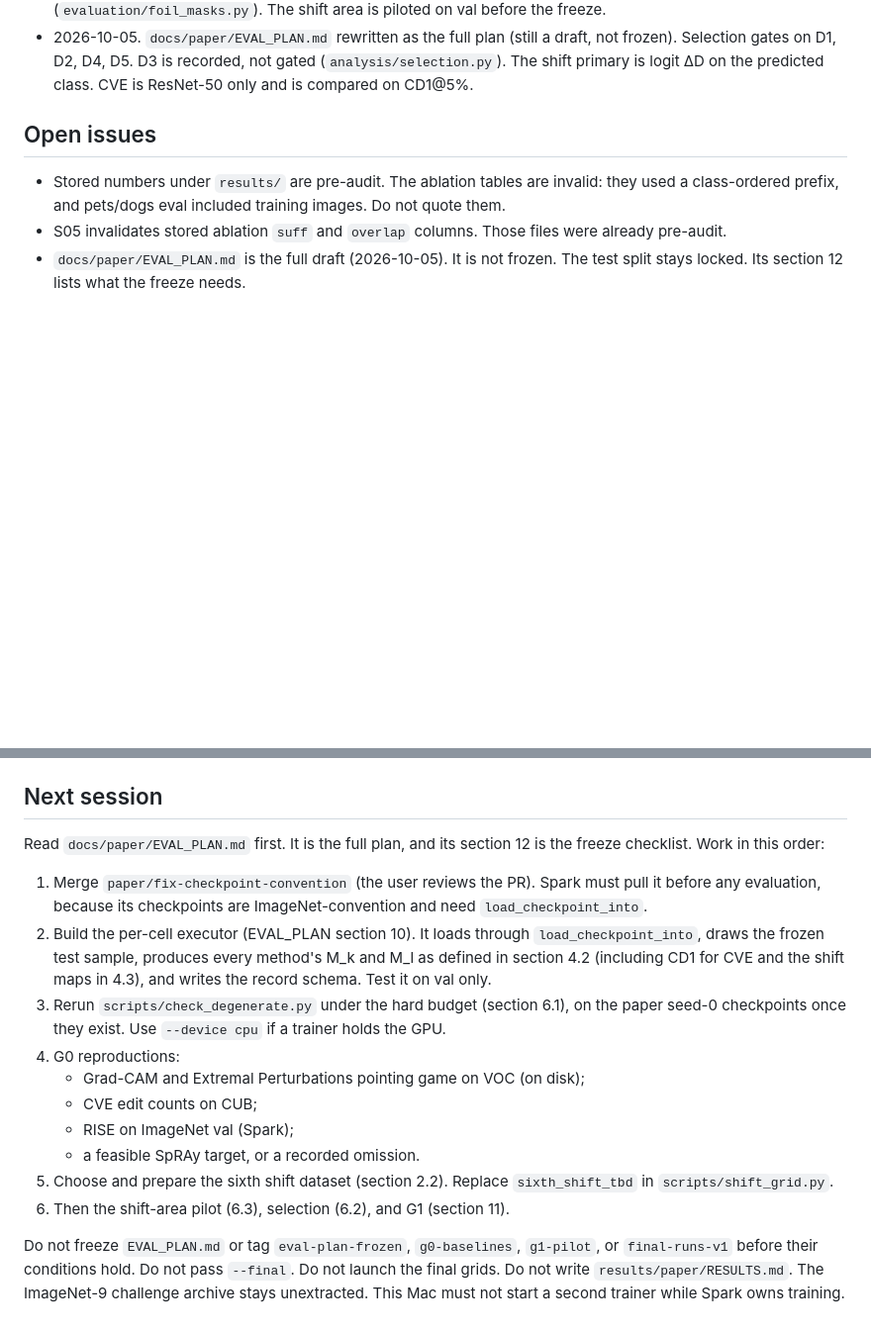
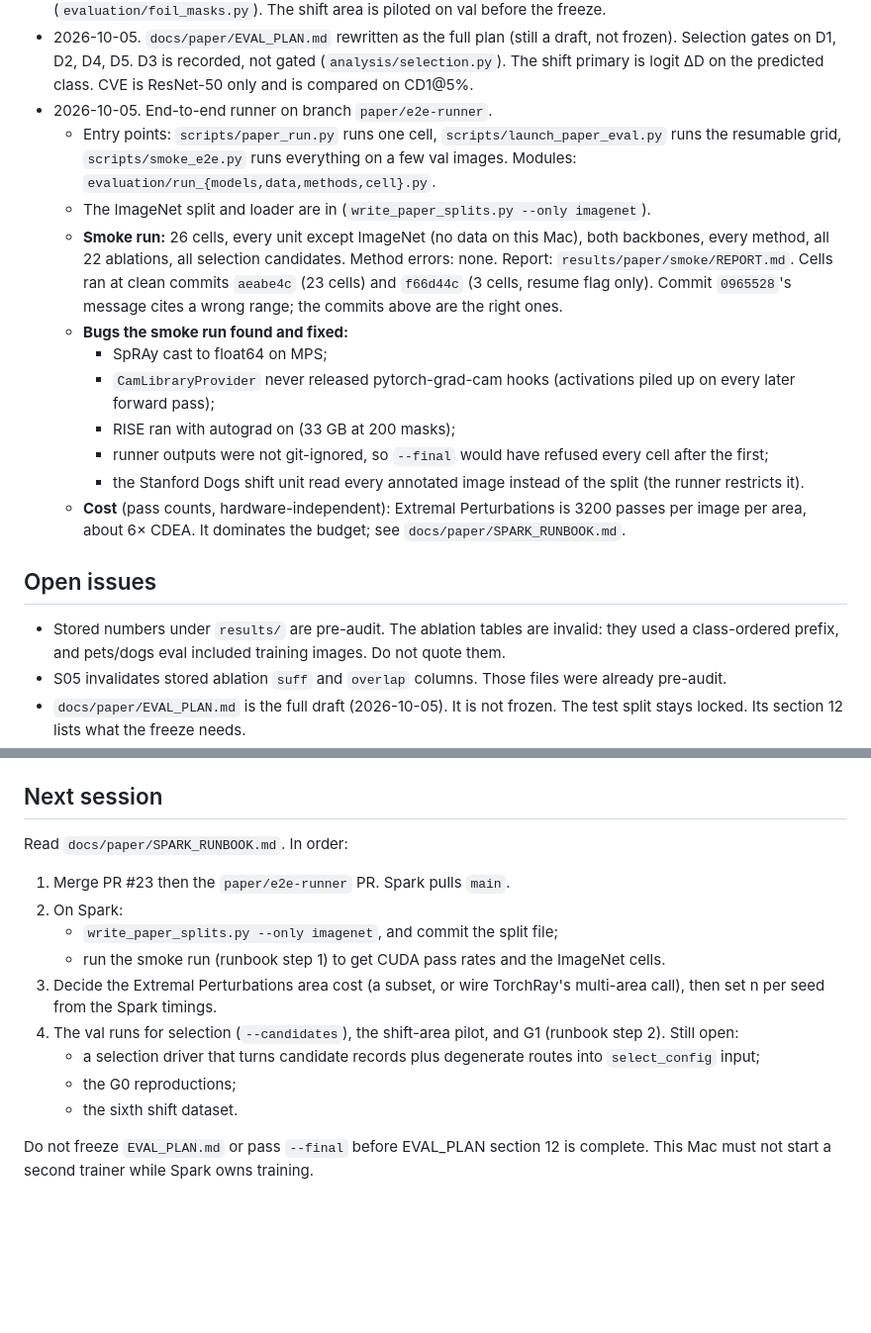
Before and after one commit to supreethms1809/gambit, a Markdown page: docs/paper/PROGRESS.md, 2 parts joined by grey strips. Shown at 99% size. GitHub-like rendering; blank space fills up the shorter version.

Commit message:
Record the end-to-end runner, smoke result, and next steps.
Co-Authored-By: Claude Opus 5.5 <noreply@anthropic.com>

```diff
--- a/docs/paper/PROGRESS.md
+++ b/docs/paper/PROGRESS.md
@@ -85,6 +85,17 @@ Branch: `main`.
 - 2026-10-05. Branch `paper/fix-checkpoint-convention` (Claude Code review). Fixed: (1) no checkpoint loader read `input_convention`, so ImageNet-convention checkpoints would be scored on raw input. Every load now goes through `models.wrapper.load_checkpoint_into` (`ablation_contrastive._build_model`, `model_table`, `examples/contrastive_explanation.load_checkpoint`, `eval_robust_shortcut`). (2) A wrapped ViT picked its patch embedding as the Grad-CAM layer. `_find_target_layer` unwraps. (3) Margin and contrastive Grad-CAM raised on ViT and the library CAM adapters used the wrong layer. pytorch-grad-cam now gets the ViT token reshape. (4) GradientShap noise left [0, 1] and would fail every row on a wrapped model. Its path points are clamped. Suite: 184 passed (`marl` env).
 - 2026-10-05. Decisions with the user: ImageNet val (on Spark) is the 8th contrastive unit, using torchvision `IMAGENET1K_V1` weights, with no ImageNet-S masks. Waterbirds groups are ablation AS1, not a shift unit. A sixth independent shift dataset will be added (recommended COCO-on-Places), with placeholder `sixth_shift_tbd` in `scripts/shift_grid.py`. CD@a uses unique masks only. Shared on both sides is the sensitivity check (`evaluation/foil_masks.py`). The shift area is piloted on val before the freeze.
 - 2026-10-05. `docs/paper/EVAL_PLAN.md` rewritten as the full plan (still a draft, not frozen). Selection gates on D1, D2, D4, D5. D3 is recorded, not gated (`analysis/selection.py`). The shift primary is logit ΔD on the predicted class. CVE is ResNet-50 only and is compared on CD1@5%.
+- 2026-10-05. End-to-end runner on branch `paper/e2e-runner`.
+  - Entry points: `scripts/paper_run.py` runs one cell, `scripts/launch_paper_eval.py` runs the resumable grid, `scripts/smoke_e2e.py` runs everything on a few val images. Modules: `evaluation/run_{models,data,methods,cell}.py`.
+  - The ImageNet split and loader are in (`write_paper_splits.py --only imagenet`).
+  - **Smoke run:** 26 cells, every unit except ImageNet (no data on this Mac), both backbones, every method, all 22 ablations, all selection candidates. Method errors: none. Report: `results/paper/smoke/REPORT.md`. Cells ran at clean commits `aeabe4c` (23 cells) and `f66d44c` (3 cells, resume flag only). Commit `0965528`'s message cites a wrong range; the commits above are the right ones.
+  - **Bugs the smoke run found and fixed:**
+    - SpRAy cast to float64 on MPS;
+    - `CamLibraryProvider` never released pytorch-grad-cam hooks (activations piled up on every later forward pass);
+    - RISE ran with autograd on (33 GB at 200 masks);
+    - runner outputs were not git-ignored, so `--final` would have refused every cell after the first;
+    - the Stanford Dogs shift unit read every annotated image instead of the split (the runner restricts it).
+  - **Cost** (pass counts, hardware-independent): Extremal Perturbations is 3200 passes per image per area, about 6× CDEA. It dominates the budget; see `docs/paper/SPARK_RUNBOOK.md`.
 
 ## Open issues
 
@@ -252,17 +263,16 @@ The VOC pointing game was not run. The test split was not read.
 
 ## Next session
 
-Read `docs/paper/EVAL_PLAN.md` first. It is the full plan, and its section 12 is the freeze checklist. Work in this order:
+Read `docs/paper/SPARK_RUNBOOK.md`. In order:
 
-1. Merge `paper/fix-checkpoint-convention` (the user reviews the PR). Spark must pull it before any evaluation, because its checkpoints are ImageNet-convention and need `load_checkpoint_into`.
-2. Build the per-cell executor (EVAL_PLAN section 10). It loads through `load_checkpoint_into`, draws the frozen test sample, produces every method's M_k and M_l as defined in section 4.2 (including CD1 for CVE and the shift maps in 4.3), and writes the record schema. Test it on val only.
-3. Rerun `scripts/check_degenerate.py` under the hard budget (section 6.1), on the paper seed-0 checkpoints once they exist. Use `--device cpu` if a trainer holds the GPU.
-4. G0 reproductions:
-   - Grad-CAM and Extremal Perturbations pointing game on VOC (on disk);
-   - CVE edit counts on CUB;
-   - RISE on ImageNet val (Spark);
-   - a feasible SpRAy target, or a recorded omission.
-5. Choose and prepare the sixth shift dataset (section 2.2). Replace `sixth_shift_tbd` in `scripts/shift_grid.py`.
-6. Then the shift-area pilot (6.3), selection (6.2), and G1 (section 11).
+1. Merge PR #23 then the `paper/e2e-runner` PR. Spark pulls `main`.
+2. On Spark:
+   - `write_paper_splits.py --only imagenet`, and commit the split file;
+   - run the smoke run (runbook step 1) to get CUDA pass rates and the ImageNet cells.
+3. Decide the Extremal Perturbations area cost (a subset, or wire TorchRay's multi-area call), then set n per seed from the Spark timings.
+4. The val runs for selection (`--candidates`), the shift-area pilot, and G1 (runbook step 2). Still open:
+   - a selection driver that turns candidate records plus degenerate routes into `select_config` input;
+   - the G0 reproductions;
+   - the sixth shift dataset.
 
-Do not freeze `EVAL_PLAN.md` or tag `eval-plan-frozen`, `g0-baselines`, `g1-pilot`, or `final-runs-v1` before their conditions hold. Do not pass `--final`. Do not launch the final grids. Do not write `results/paper/RESULTS.md`. The ImageNet-9 challenge archive stays unextracted. This Mac must not start a second trainer while Spark owns training.
+Do not freeze `EVAL_PLAN.md` or pass `--final` before EVAL_PLAN section 12 is complete. This Mac must not start a second trainer while Spark owns training.
```
